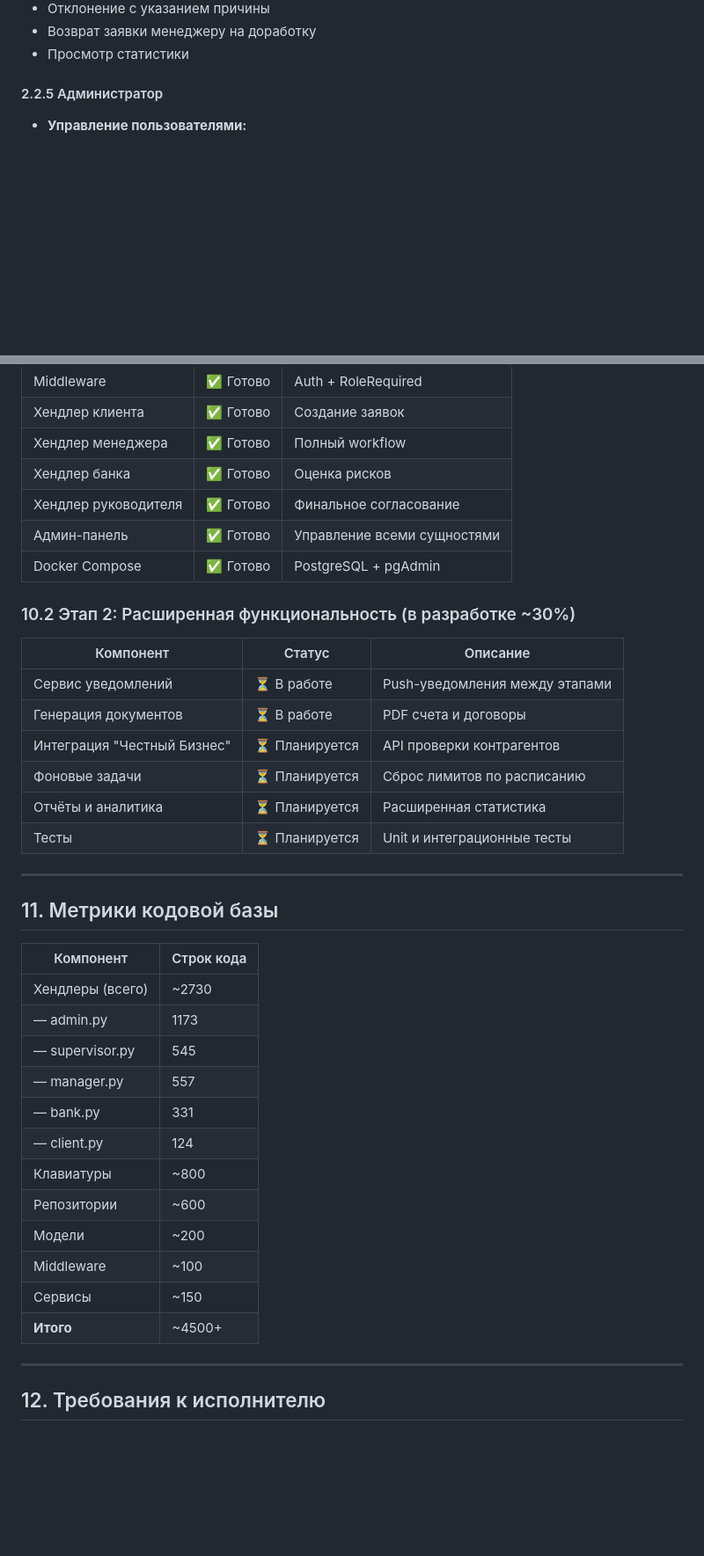
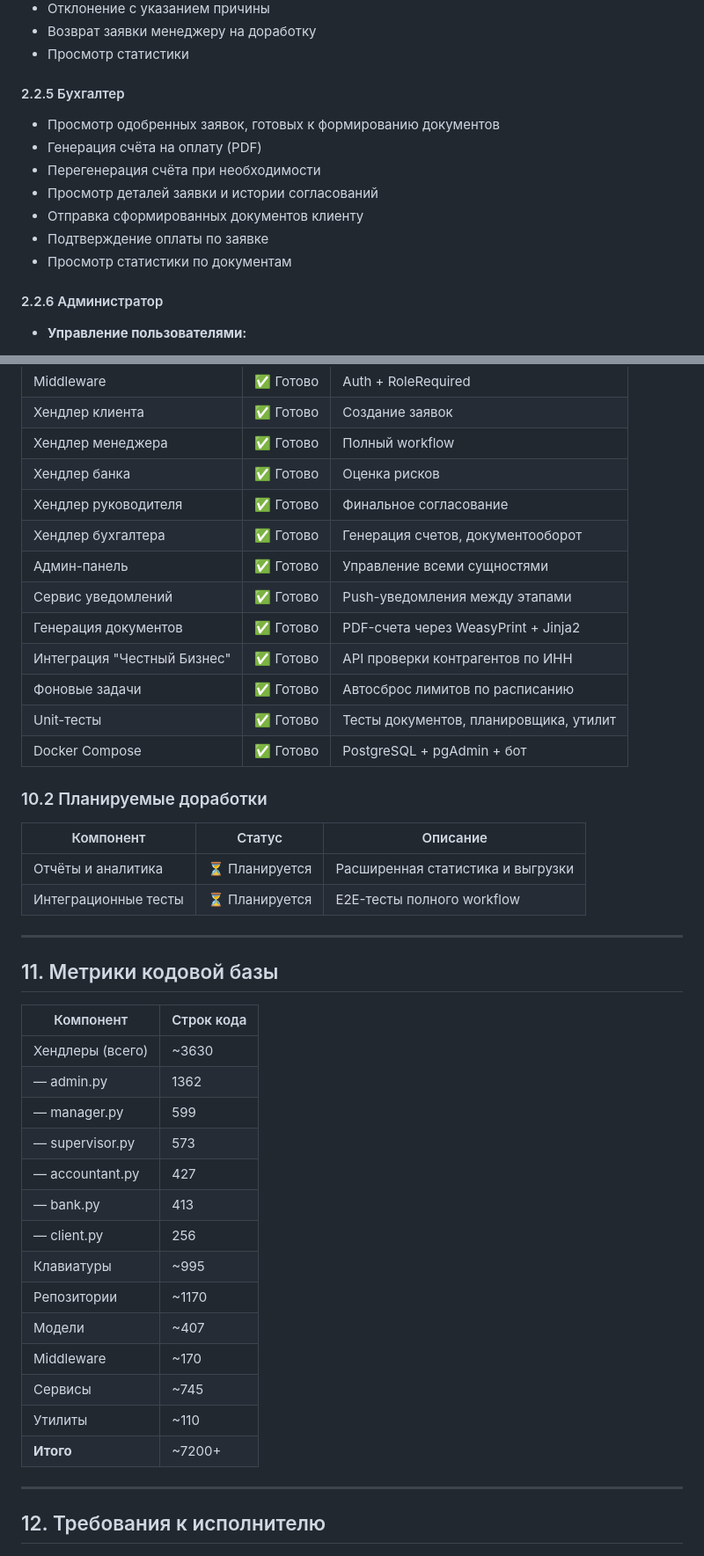
Before and after one commit to adiga-code/payment_bot, a Markdown page: TECHNICAL_SPECIFICATION.md, 2 parts joined by grey strips. Shown at 88% size. Drawn GitHub-style; blank space fills up the shorter version.

```diff
--- a/TECHNICAL_SPECIFICATION.md
+++ b/TECHNICAL_SPECIFICATION.md
@@ -84,7 +85,16 @@ Telegram-бот для автоматизации процесса обрабо
 - Возврат заявки менеджеру на доработку
 - Просмотр статистики
 
-#### 2.2.5 Администратор
+#### 2.2.5 Бухгалтер
+- Просмотр одобренных заявок, готовых к формированию документов
+- Генерация счёта на оплату (PDF)
+- Перегенерация счёта при необходимости
+- Просмотр деталей заявки и истории согласований
+- Отправка сформированных документов клиенту
+- Подтверждение оплаты по заявке
+- Просмотр статистики по документам
+
+#### 2.2.6 Администратор
 - **Управление пользователями:**
   - Просмотр списка по ролям (все/менеджеры/руководители/клиенты)
   - Добавление пользователя (через пересланное сообщение или Telegram ID)
@@ -638,19 +664,21 @@ ADMIN_IDS=123456789 987654321
 | Хендлер менеджера | ✅ Готово | Полный workflow |
 | Хендлер банка | ✅ Готово | Оценка рисков |
 | Хендлер руководителя | ✅ Готово | Финальное согласование |
+| Хендлер бухгалтера | ✅ Готово | Генерация счетов, документооборот |
 | Админ-панель | ✅ Готово | Управление всеми сущностями |
-| Docker Compose | ✅ Готово | PostgreSQL + pgAdmin |
+| Сервис уведомлений | ✅ Готово | Push-уведомления между этапами |
+| Генерация документов | ✅ Готово | PDF-счета через WeasyPrint + Jinja2 |
+| Интеграция "Честный Бизнес" | ✅ Готово | API проверки контрагентов по ИНН |
+| Фоновые задачи | ✅ Готово | Автосброс лимитов по расписанию |
+| Unit-тесты | ✅ Готово | Тесты документов, планировщика, утилит |
+| Docker Compose | ✅ Готово | PostgreSQL + pgAdmin + бот |
 
-### 10.2 Этап 2: Расширенная функциональность (в разработке ~30%)
+### 10.2 Планируемые доработки
 
 | Компонент | Статус | Описание |
 |-----------|--------|----------|
-| Сервис уведомлений | ⏳ В работе | Push-уведомления между этапами |
-| Генерация документов | ⏳ В работе | PDF счета и договоры |
-| Интеграция "Честный Бизнес" | ⏳ Планируется | API проверки контрагентов |
-| Фоновые задачи | ⏳ Планируется | Сброс лимитов по расписанию |
-| Отчёты и аналитика | ⏳ Планируется | Расширенная статистика |
-| Тесты | ⏳ Планируется | Unit и интеграционные тесты |
+| Отчёты и аналитика | ⏳ Планируется | Расширенная статистика и выгрузки |
+| Интеграционные тесты | ⏳ Планируется | E2E-тесты полного workflow |
 
 ---
 
@@ -658,18 +686,20 @@ ADMIN_IDS=123456789 987654321
 
 | Компонент | Строк кода |
 |-----------|------------|
-| Хендлеры (всего) | ~2730 |
-| — admin.py | 1173 |
-| — supervisor.py | 545 |
-| — manager.py | 557 |
-| — bank.py | 331 |
-| — client.py | 124 |
-| Клавиатуры | ~800 |
-| Репозитории | ~600 |
-| Модели | ~200 |
-| Middleware | ~100 |
-| Сервисы | ~150 |
-| **Итого** | ~4500+ |
+| Хендлеры (всего) | ~3630 |
+| — admin.py | 1362 |
+| — manager.py | 599 |
+| — supervisor.py | 573 |
+| — accountant.py | 427 |
+| — bank.py | 413 |
+| — client.py | 256 |
+| Клавиатуры | ~995 |
+| Репозитории | ~1170 |
+| Модели | ~407 |
+| Middleware | ~170 |
+| Сервисы | ~745 |
+| Утилиты | ~110 |
+| **Итого** | ~7200+ |
 
 ---
 
```
Also changed, not shown: other parts of TECHNICAL_SPECIFICATION.md (+46 -26 lines), README.md (+121 -0 lines).
